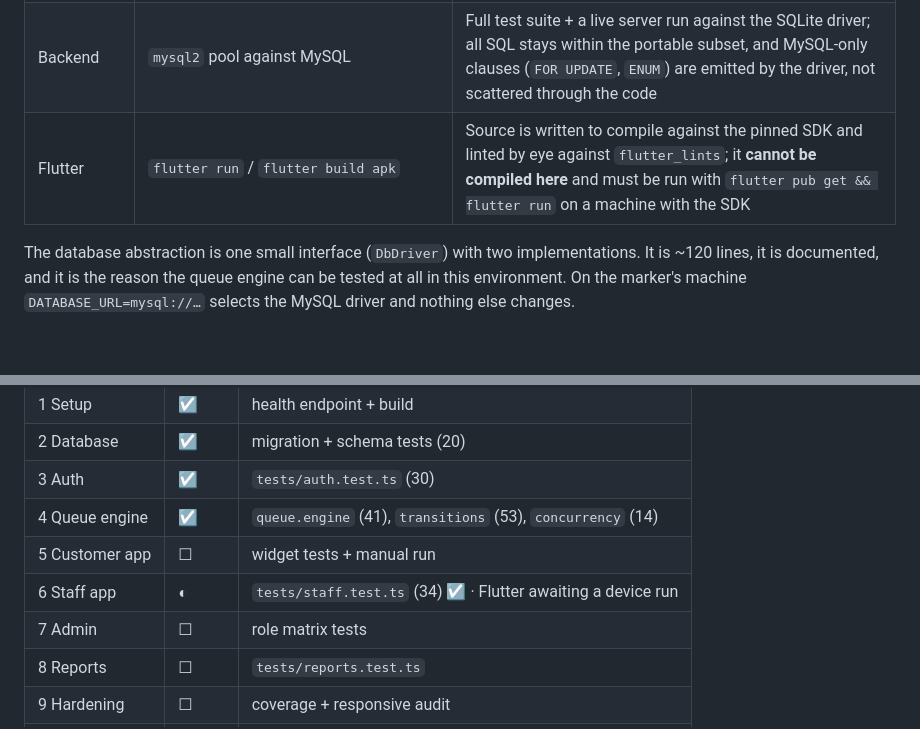
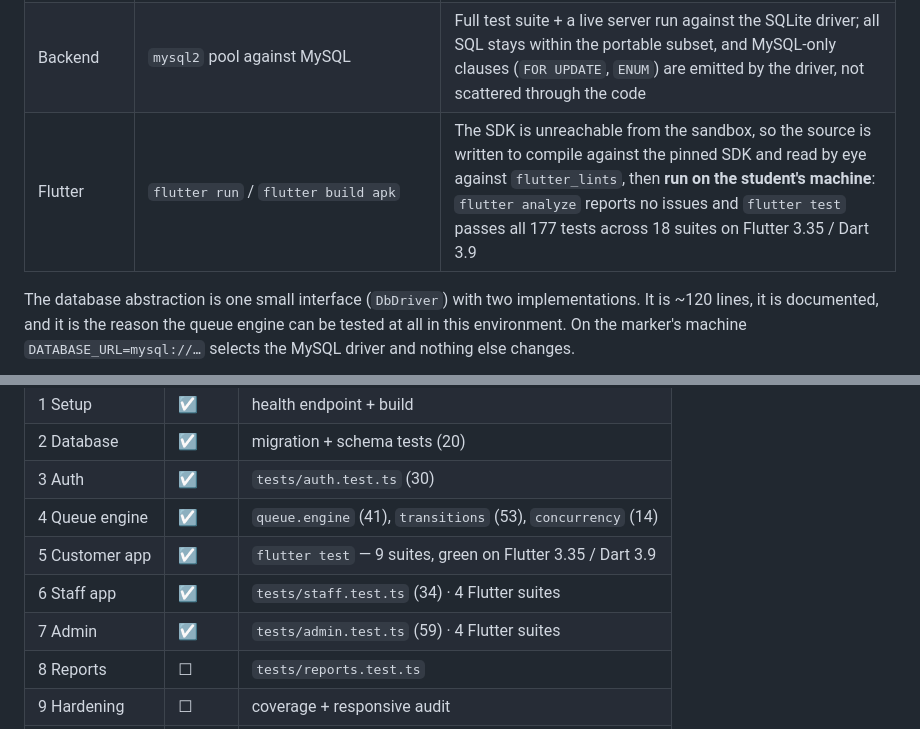
Before and after one commit to devlenrue/Smart-Queue-Management-System, a Markdown page: docs/roadmap.md, 2 parts joined by grey strips. Drawn GitHub-style; blank space fills up the shorter version.

```diff
--- a/docs/roadmap.md
+++ b/docs/roadmap.md
@@ -18,7 +18,7 @@ the target stack — but it changes how each phase is *proved*:
 | --- | --- | --- |
 | Database | MySQL 8, `smart_queue`, `database/migrations/*.mysql.sql` | A byte-for-byte equivalent SQLite schema (`*.sqlite.sql`) generated from the same table definitions, driven through the identical repository layer by a `SqliteDriver`. Every migration file is also syntax-checked. |
 | Backend | `mysql2` pool against MySQL | Full test suite + a live server run against the SQLite driver; all SQL stays within the portable subset, and MySQL-only clauses (`FOR UPDATE`, `ENUM`) are emitted by the driver, not scattered through the code |
-| Flutter | `flutter run` / `flutter build apk` | Source is written to compile against the pinned SDK and linted by eye against `flutter_lints`; it **cannot be compiled here** and must be run with `flutter pub get && flutter run` on a machine with the SDK |
+| Flutter | `flutter run` / `flutter build apk` | The SDK is unreachable from the sandbox, so the source is written to compile against the pinned SDK and read by eye against `flutter_lints`, then **run on the student's machine**: `flutter analyze` reports no issues and `flutter test` passes all 177 tests across 18 suites on Flutter 3.35 / Dart 3.9 |
 
 The database abstraction is one small interface (`DbDriver`) with two implementations. It is ~120 lines,
 it is documented, and it is the reason the queue engine can be tested at all in this environment. On the
@@ -372,9 +372,9 @@ written.
 | 2 Database | ☑ | migration + schema tests (20) |
 | 3 Auth | ☑ | `tests/auth.test.ts` (30) |
 | 4 Queue engine | ☑ | `queue.engine` (41), `transitions` (53), `concurrency` (14) |
-| 5 Customer app | ☐ | widget tests + manual run |
-| 6 Staff app | ◐ | `tests/staff.test.ts` (34) ☑ · Flutter awaiting a device run |
-| 7 Admin | ☐ | role matrix tests |
+| 5 Customer app | ☑ | `flutter test` — 9 suites, green on Flutter 3.35 / Dart 3.9 |
+| 6 Staff app | ☑ | `tests/staff.test.ts` (34) · 4 Flutter suites |
+| 7 Admin | ☑ | `tests/admin.test.ts` (59) · 4 Flutter suites |
 | 8 Reports | ☐ | `tests/reports.test.ts` |
 | 9 Hardening | ☐ | coverage + responsive audit |
 | 10 Docs | ☐ | clean-clone dry run |
```
Also changed, not shown: other parts of docs/roadmap.md (+3 -3 lines), README.md (+12 -3 lines), mobile/README.md (+4 -2 lines).
